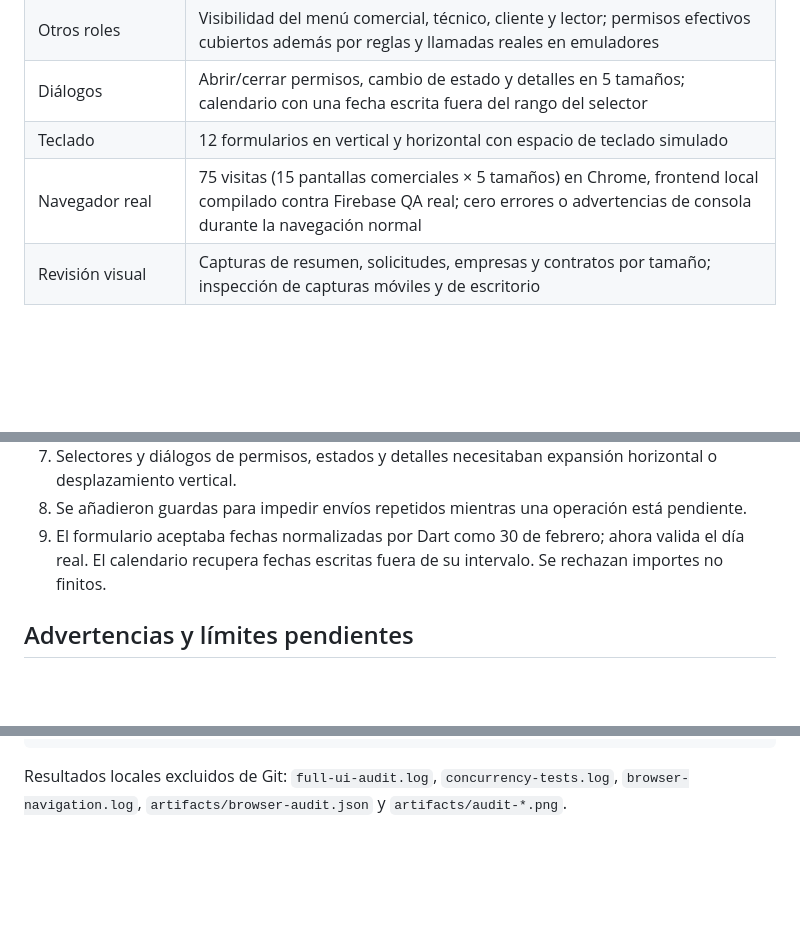
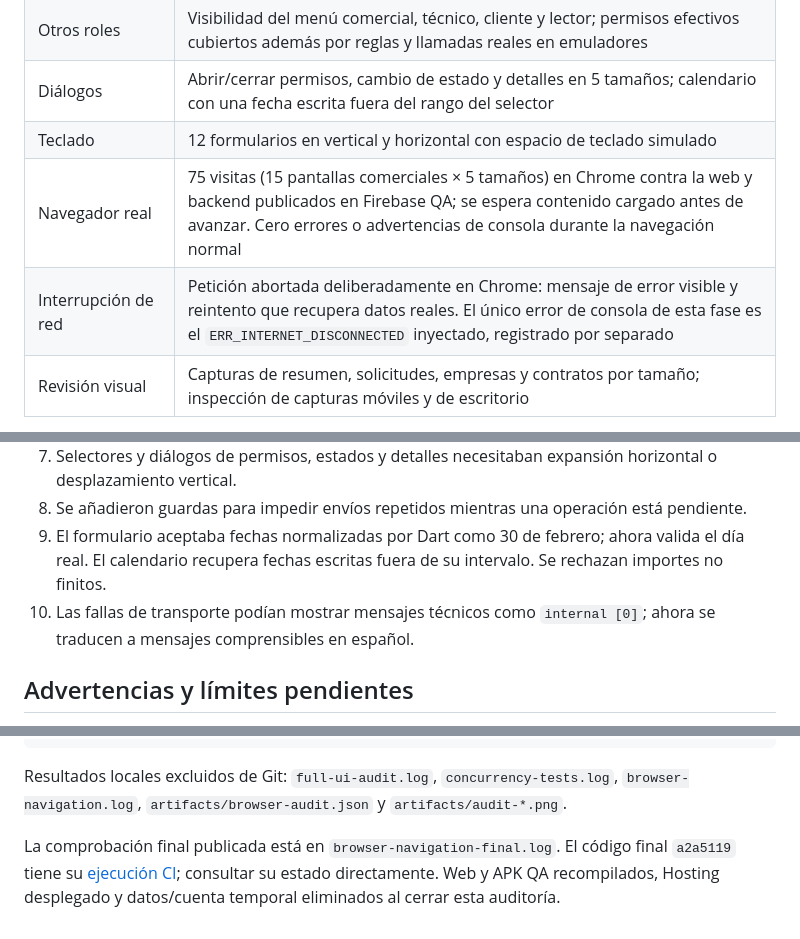
Before and after one commit to JairoAndresOrostegui/sistema-de-gestion-de-clientes-y-pqrs, a Markdown page: docs/QA_AUDIT.md, 3 parts joined by grey strips. GitHub-like rendering; blank space fills up the shorter version.

Commit message:
docs: record published QA navigation and network recovery [skip ci]

````diff
--- a/docs/QA_AUDIT.md
+++ b/docs/QA_AUDIT.md
@@ -14,7 +14,8 @@ La primera entrega tenía 42 pruebas y una revisión visual limitada. Esta audit
 | Otros roles | Visibilidad del menú comercial, técnico, cliente y lector; permisos efectivos cubiertos además por reglas y llamadas reales en emuladores |
 | Diálogos | Abrir/cerrar permisos, cambio de estado y detalles en 5 tamaños; calendario con una fecha escrita fuera del rango del selector |
 | Teclado | 12 formularios en vertical y horizontal con espacio de teclado simulado |
-| Navegador real | 75 visitas (15 pantallas comerciales × 5 tamaños) en Chrome, frontend local compilado contra Firebase QA real; cero errores o advertencias de consola durante la navegación normal |
+| Navegador real | 75 visitas (15 pantallas comerciales × 5 tamaños) en Chrome contra la web y backend publicados en Firebase QA; se espera contenido cargado antes de avanzar. Cero errores o advertencias de consola durante la navegación normal |
+| Interrupción de red | Petición abortada deliberadamente en Chrome: mensaje de error visible y reintento que recupera datos reales. El único error de consola de esta fase es el `ERR_INTERNET_DISCONNECTED` inyectado, registrado por separado |
 | Revisión visual | Capturas de resumen, solicitudes, empresas y contratos por tamaño; inspección de capturas móviles y de escritorio |
 
 La matriz de widgets utiliza un transporte de API sustituible exclusivamente para las pruebas: comprueba presentación, interacción y manejo de respuestas, sin sustituir las verificaciones del backend. El recorrido Chrome utiliza una cuenta comercial temporal y datos sintéticos que se eliminan al finalizar; conserva auditoría y no reutiliza consecutivos.
@@ -47,6 +48,7 @@ Estas pruebas son de concurrencia acotada y regresión. No miden capacidad máxi
 7. Selectores y diálogos de permisos, estados y detalles necesitaban expansión horizontal o desplazamiento vertical.
 8. Se añadieron guardas para impedir envíos repetidos mientras una operación está pendiente.
 9. El formulario aceptaba fechas normalizadas por Dart como 30 de febrero; ahora valida el día real. El calendario recupera fechas escritas fuera de su intervalo. Se rechazan importes no finitos.
+10. Las fallas de transporte podían mostrar mensajes técnicos como `internal [0]`; ahora se traducen a mensajes comprensibles en español.
 
 ## Advertencias y límites pendientes
 
@@ -76,3 +78,5 @@ node scripts/qa-smoke.cjs https://sistema-de-gestion-y-pqrs.web.app
 ```
 
 Resultados locales excluidos de Git: `full-ui-audit.log`, `concurrency-tests.log`, `browser-navigation.log`, `artifacts/browser-audit.json` y `artifacts/audit-*.png`.
+
+La comprobación final publicada está en `browser-navigation-final.log`. El código final `a2a5119` tiene su [ejecución CI](https://github.com/JairoAndresOrostegui/sistema-de-gestion-de-clientes-y-pqrs/actions/runs/36251606023); consultar su estado directamente. Web y APK QA recompilados, Hosting desplegado y datos/cuenta temporal eliminados al cerrar esta auditoría.
````
